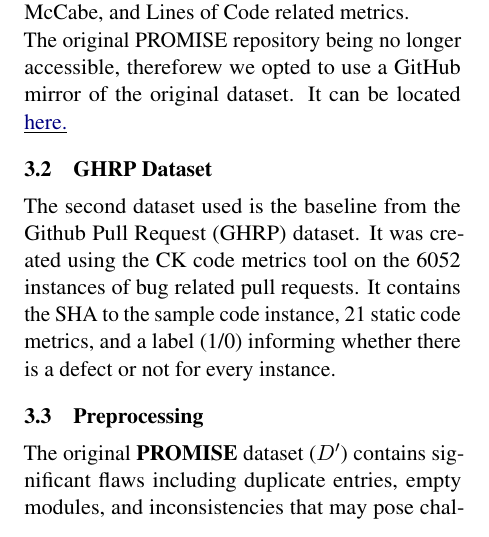
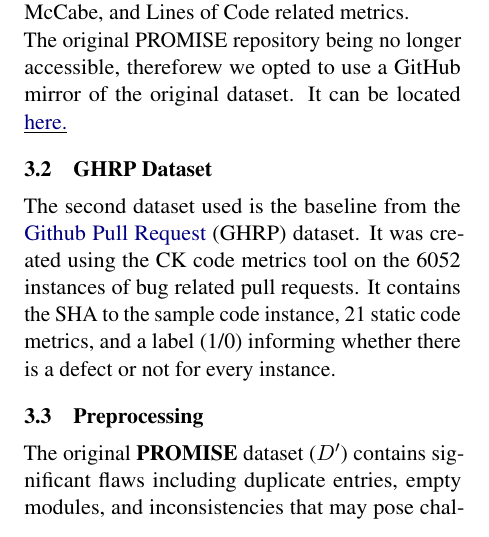
Before and after one commit to agoodyer/software-defect-prediction, a LaTeX document (Latex_Proposal/main.tex): part of one column of page 1 of 8, cut so that both start at the same text. Compiled offline with pdfLaTeX.

Commit message:
added some details on dataset

```diff
--- a/Latex_Proposal/main.tex
+++ b/Latex_Proposal/main.tex
@@ -128,7 +128,7 @@ The NASA Promise Dataset is a collection of roughly 10,000 examples in software
 
 \subsection{GHRP Dataset}
 
-The second dataset used is the baseline from the Github Pull Request (GHRP) dataset. It was created using the CK code metrics tool on the 6052 instances of bug related pull requests. It contains the SHA to the sample code instance, 21 static code metrics, and a label (1/0) informing whether there is a defect or not for every instance.
+The second dataset used is the baseline from the \href{https://github.com/feiwww/GHPR_dataset}{Github Pull Request} (GHRP) dataset. It was created using the CK code metrics tool on the 6052 instances of bug related pull requests. It contains the SHA to the sample code instance, 21 static code metrics, and a label (1/0) informing whether there is a defect or not for every instance.
 
 \subsection{Preprocessing}
 
```
